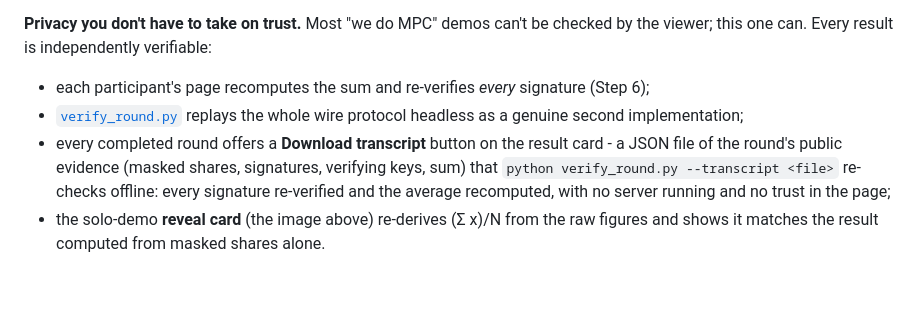
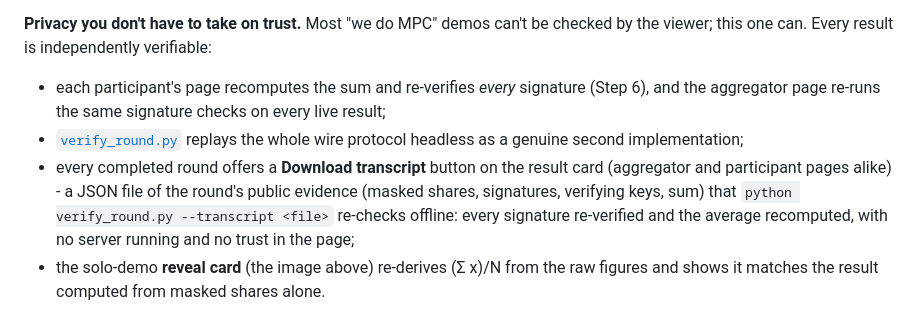
Before and after one commit to dylanil/SMPC, a Markdown page: README.md, the part around one of its changes. Drawn GitHub-style; blank space fills up the shorter version.

```diff
--- a/README.md
+++ b/README.md
@@ -15,9 +15,9 @@ The name is a blend of **cr**yptographic **av**er**age** (pronounced "kruh-VAHZH
 
 **Privacy you don't have to take on trust.** Most "we do MPC" demos can't be checked by the viewer; this one can. Every result is independently verifiable:
 
-- each participant's page recomputes the sum and re-verifies *every* signature (Step 6);
+- each participant's page recomputes the sum and re-verifies *every* signature (Step 6), and the aggregator page re-runs the same signature checks on every live result;
 - [`verify_round.py`](verify_round.py) replays the whole wire protocol headless as a genuine second implementation;
-- every completed round offers a **Download transcript** button on the result card - a JSON file of the round's public evidence (masked shares, signatures, verifying keys, sum) that `python verify_round.py --transcript <file>` re-checks offline: every signature re-verified and the average recomputed, with no server running and no trust in the page;
+- every completed round offers a **Download transcript** button on the result card (aggregator and participant pages alike) - a JSON file of the round's public evidence (masked shares, signatures, verifying keys, sum) that `python verify_round.py --transcript <file>` re-checks offline: every signature re-verified and the average recomputed, with no server running and no trust in the page;
 - the solo-demo **reveal card** (the image above) re-derives (Σ x)/N from the raw figures and shows it matches the result computed from masked shares alone.
 
 **Reviewed like a small safety-critical system.** Larger changes went through a lightweight review-council workflow before implementation: scope the proposal, ask only the relevant expert lenses for isolated opinions, include a challenger, reconcile disagreements, then move only after an explicit go/revise/no-go recommendation. This isn't just a claim - [`docs/review/`](docs/review/) publishes the campaign summary (three independent multi-domain audit passes, a fully resolved 56-item release board, zero refutations on re-review) and two verbatim council transcripts.
```
Also changed, not shown: other parts of README.md (+1 -1 lines), docs/CHANGELOG.md (+13 -0 lines), docs/assets/demo-round.gif, docs/assets/screenshot1.png, docs/assets/screenshot2.png, docs/assets/screenshot3.png, 4 other files.
